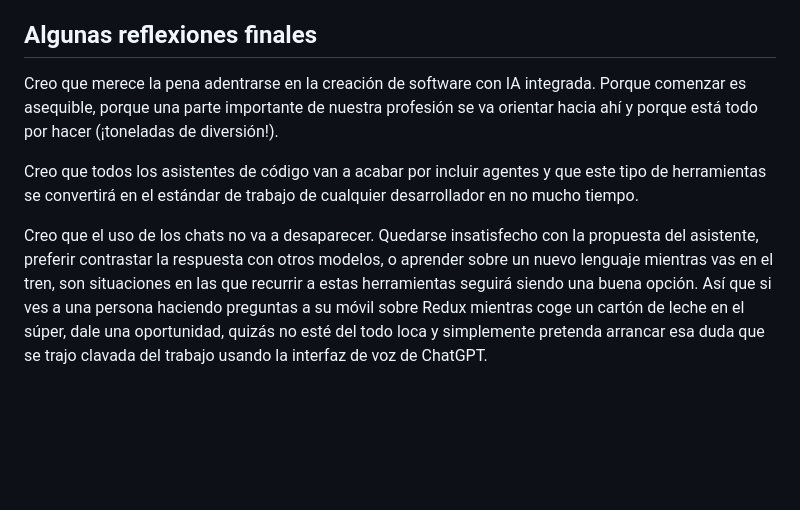
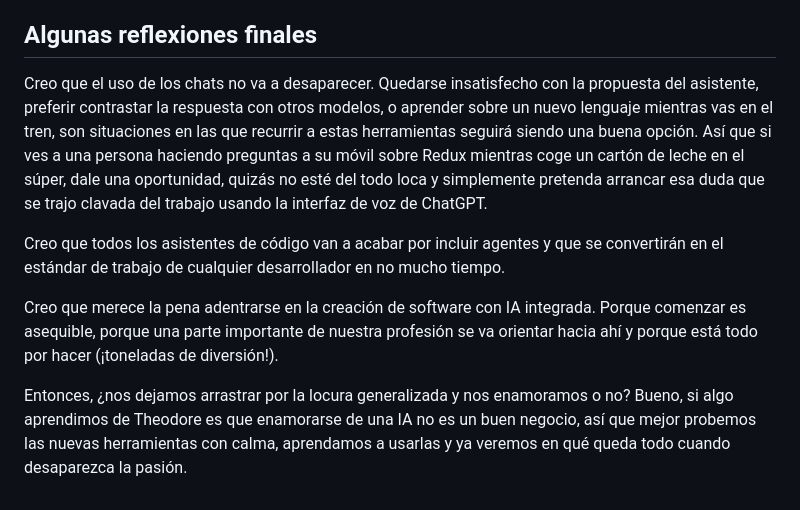
Before and after one commit to arinspunk/cv, a Markdown page: blog/ways-to-develop-with-ai.md, the part around the change. GitHub-like rendering; blank space fills up the shorter version.

Commit message:
post draft (.md) final version

```diff
--- a/blog/ways-to-develop-with-ai.md
+++ b/blog/ways-to-develop-with-ai.md
@@ -85,8 +85,10 @@ Sin embargo, creo que la potencia de esta vía está en que podemos incorporar I
 
 ## Algunas reflexiones finales
 
+Creo que el uso de los chats no va a desaparecer. Quedarse insatisfecho con la propuesta del asistente, preferir contrastar la respuesta con otros modelos, o aprender sobre un nuevo lenguaje mientras vas en el tren, son situaciones en las que recurrir a estas herramientas seguirá siendo una buena opción. Así que si ves a una persona haciendo preguntas a su móvil sobre Redux mientras coge un cartón de leche en el súper, dale una oportunidad, quizás no esté del todo loca y simplemente pretenda arrancar esa duda que se trajo clavada del trabajo usando la interfaz de voz de ChatGPT.
+
+Creo que todos los asistentes de código van a acabar por incluir agentes y que se convertirán en el estándar de trabajo de cualquier desarrollador en no mucho tiempo.
+
 Creo que merece la pena adentrarse en la creación de software con IA integrada. Porque comenzar es asequible, porque una parte importante de nuestra profesión se va orientar hacia ahí y porque está todo por hacer (¡toneladas de diversión!).
 
-Creo que todos los asistentes de código van a acabar por incluir agentes y que este tipo de herramientas se convertirá en el estándar de trabajo de cualquier desarrollador en no mucho tiempo.
-
-Creo que el uso de los chats no va a desaparecer. Quedarse insatisfecho con la propuesta del asistente, preferir contrastar la respuesta con otros modelos, o aprender sobre un nuevo lenguaje mientras vas en el tren, son situaciones en las que recurrir a estas herramientas seguirá siendo una buena opción. Así que si ves a una persona haciendo preguntas a su móvil sobre Redux mientras coge un cartón de leche en el súper, dale una oportunidad, quizás no esté del todo loca y simplemente pretenda arrancar esa duda que se trajo clavada del trabajo usando la interfaz de voz de ChatGPT.
+Entonces, ¿nos dejamos arrastrar por la locura generalizada y nos enamoramos o no? Bueno, si algo aprendimos de Theodore es que enamorarse de una IA no es un buen negocio, así que mejor probemos las nuevas herramientas con calma, aprendamos a usarlas y ya veremos en qué queda todo cuando desaparezca la pasión.
```
